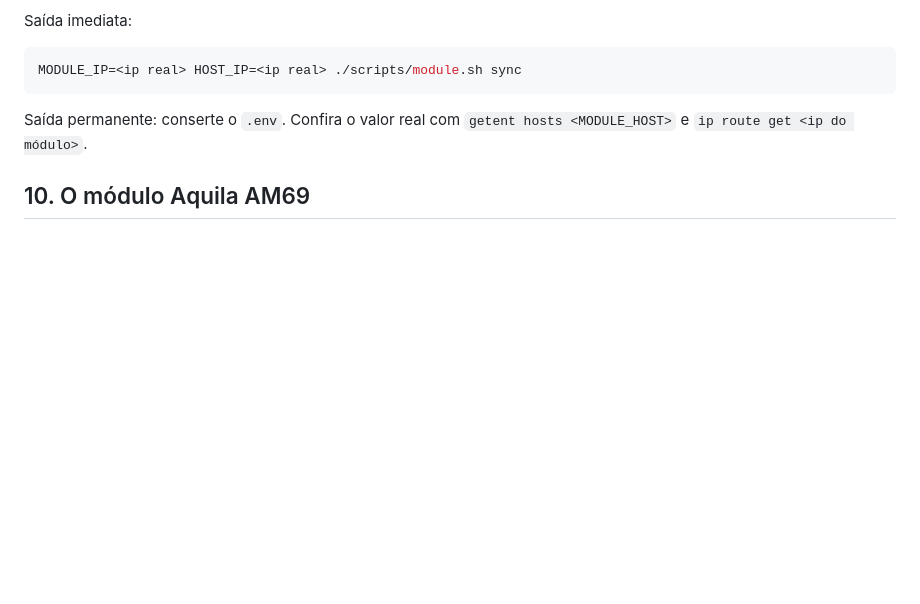
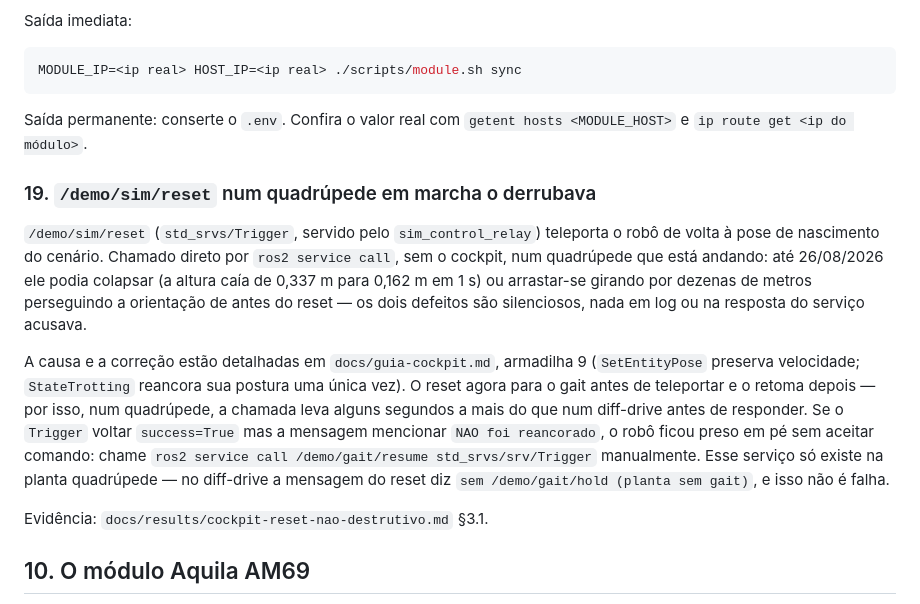
Before and after one commit to engdiegomaia/toradex-demo-aquila-am69-ros2, a Markdown page: docs/guia-operacao.md, the part around the change. Drawn GitHub-style; blank space fills up the shorter version.

```diff
--- a/docs/guia-operacao.md
+++ b/docs/guia-operacao.md
@@ -968,6 +968,29 @@ MODULE_IP=<ip real> HOST_IP=<ip real> ./scripts/module.sh sync
 Saída permanente: conserte o `.env`. Confira o valor real com
 `getent hosts <MODULE_HOST>` e `ip route get <ip do módulo>`.
 
+### 19. `/demo/sim/reset` num quadrúpede em marcha o derrubava
+
+`/demo/sim/reset` (`std_srvs/Trigger`, servido pelo `sim_control_relay`)
+teleporta o robô de volta à pose de nascimento do cenário. Chamado direto por
+`ros2 service call`, sem o cockpit, num quadrúpede que está andando: até
+26/08/2026 ele podia colapsar (a altura caía de 0,337 m para 0,162 m em 1 s) ou
+arrastar-se girando por dezenas de metros perseguindo a orientação de antes do
+reset — os dois defeitos são silenciosos, nada em log ou na resposta do serviço
+acusava.
+
+A causa e a correção estão detalhadas em `docs/guia-cockpit.md`, armadilha 9
+(`SetEntityPose` preserva velocidade; `StateTrotting` reancora sua postura uma
+única vez). O reset agora para o gait antes de teleportar e o retoma depois —
+por isso, num quadrúpede, a chamada leva alguns segundos a mais do que num
+diff-drive antes de responder. Se o `Trigger` voltar `success=True` mas a
+mensagem mencionar `NAO foi reancorado`, o robô ficou preso em pé sem aceitar
+comando: chame `ros2 service call /demo/gait/resume std_srvs/srv/Trigger`
+manualmente. Esse serviço só existe na planta quadrúpede — no diff-drive a
+mensagem do reset diz `sem /demo/gait/hold (planta sem gait)`, e isso não é
+falha.
+
+Evidência: `docs/results/cockpit-reset-nao-destrutivo.md` §3.1.
+
 ## 10. O módulo Aquila AM69
 
 Tudo aqui é `arm64` sobre Torizon OS, e **nada gráfico** (regra 1: o AM69 expõe
```
Also changed, not shown: docs/guia-cockpit.md (+37 -3 lines).
